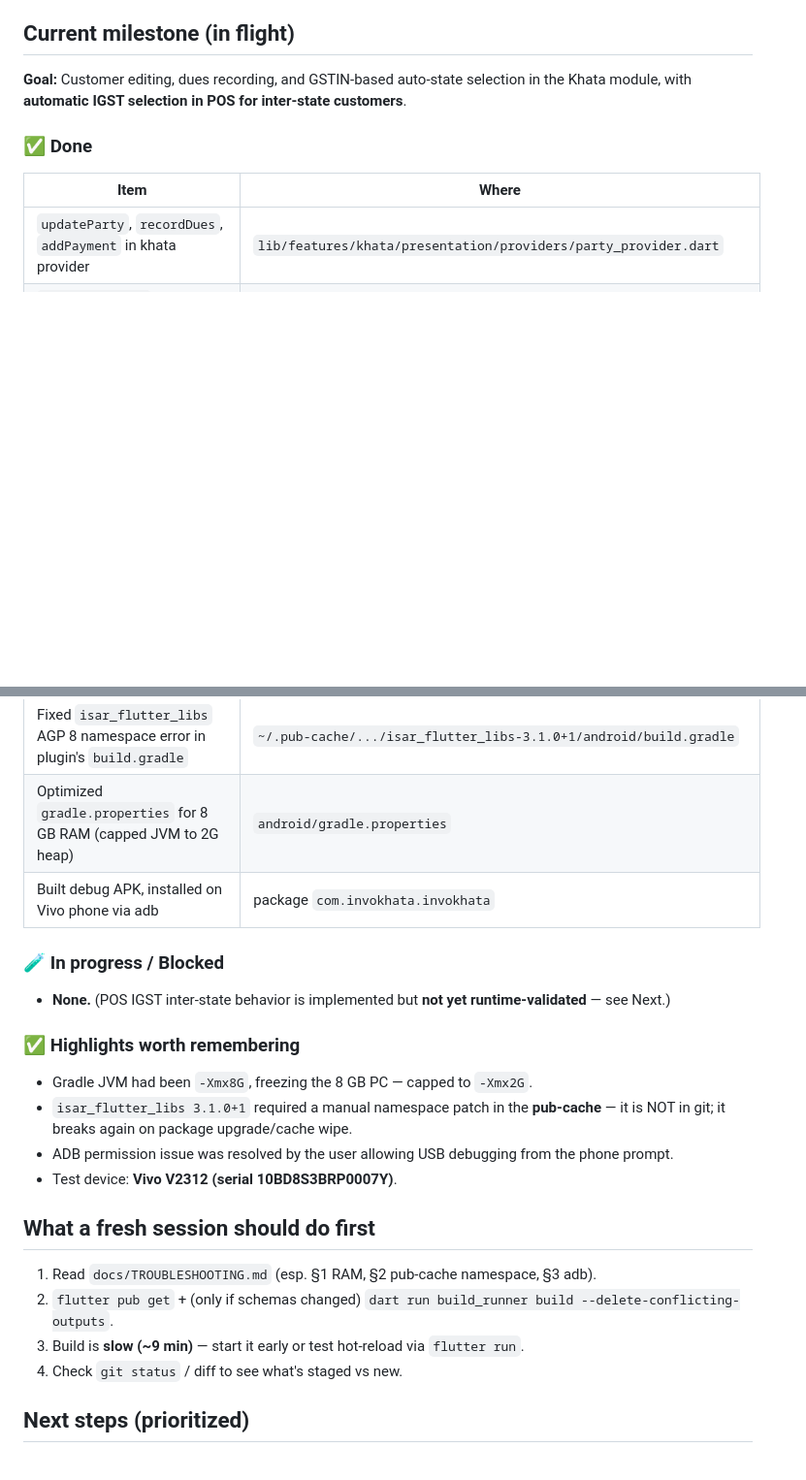
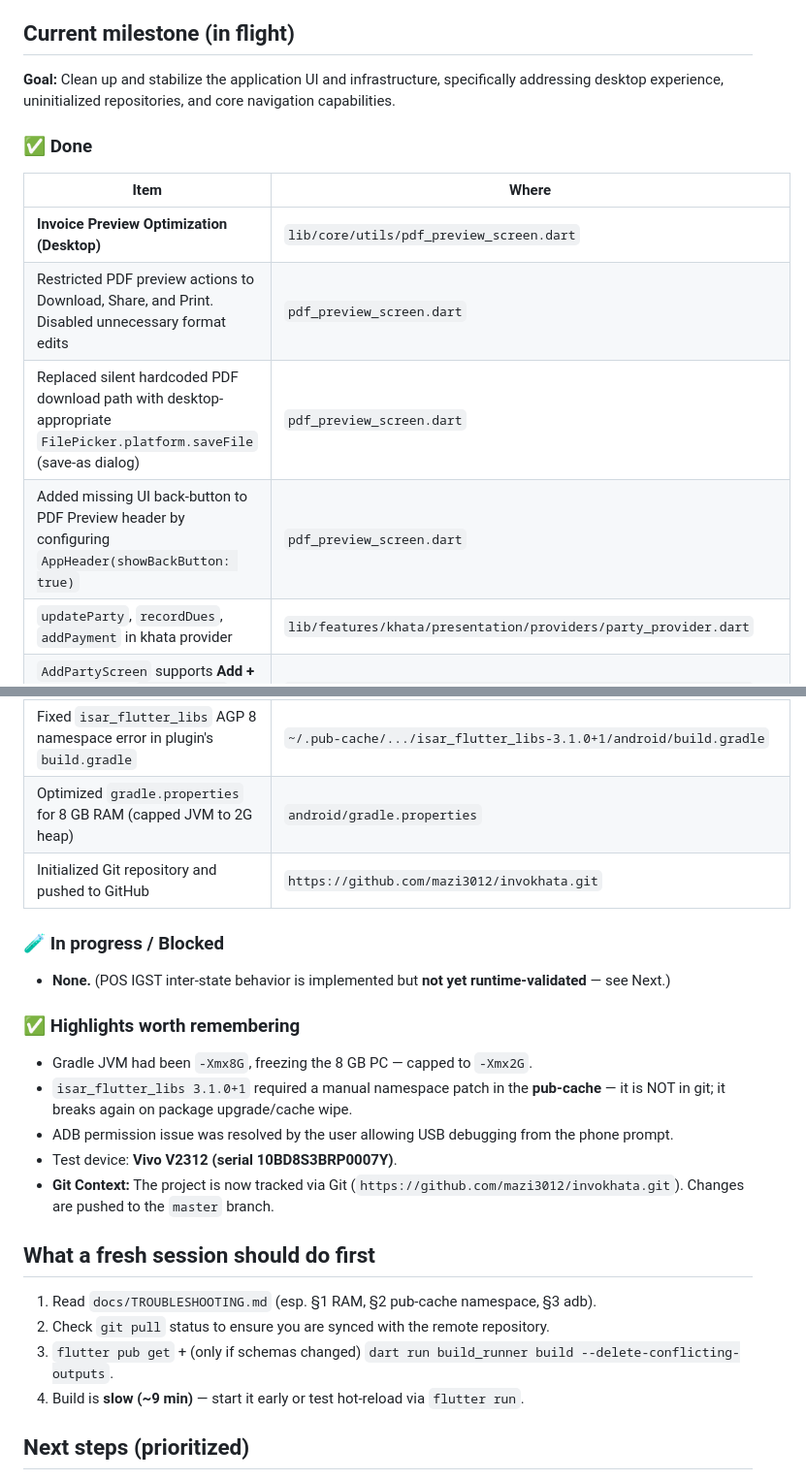
Before and after one commit to mazi3012/invokhata, a Markdown page: docs/SESSION_NOTES.md, 2 parts joined by grey strips. Shown at 97% size. Rendered like a GitHub page; blank space fills up the shorter version.

Commit message:
docs: update SESSION_NOTES with desktop optimizations and git repo

```diff
--- a/docs/SESSION_NOTES.md
+++ b/docs/SESSION_NOTES.md
@@ -5,19 +5,22 @@
 
 ## Current milestone (in flight)
 
-**Goal:** Customer editing, dues recording, and GSTIN-based auto-state selection in the Khata
-module, with **automatic IGST selection in POS for inter-state customers**.
+**Goal:** Clean up and stabilize the application UI and infrastructure, specifically addressing desktop experience, uninitialized repositories, and core navigation capabilities.
 
 ### ✅ Done
 | Item | Where |
 |---|---|
+| **Invoice Preview Optimization (Desktop)** | `lib/core/utils/pdf_preview_screen.dart` |
+| Restricted PDF preview actions to Download, Share, and Print. Disabled unnecessary format edits | `pdf_preview_screen.dart` |
+| Replaced silent hardcoded PDF download path with desktop-appropriate `FilePicker.platform.saveFile` (save-as dialog) | `pdf_preview_screen.dart` |
+| Added missing UI back-button to PDF Preview header by configuring `AppHeader(showBackButton: true)` | `pdf_preview_screen.dart` |
 | `updateParty`, `recordDues`, `addPayment` in khata provider | `lib/features/khata/presentation/providers/party_provider.dart` |
 | `AddPartyScreen` supports **Add + Edit** modes via `partyToEdit` param | `lib/features/khata/presentation/screens/add_party_screen.dart` |
 | `PartyDetailScreen` has **Edit / Record Dues / Record Payment** dialogs; balance updates live via `ref.watch(partyProvider)` | `lib/features/khata/presentation/screens/party_detail_screen.dart` |
 | Fixed pre-existing `const` error in `add_party_screen.dart` | `add_party_screen.dart` |
 | Fixed `isar_flutter_libs` AGP 8 namespace error in plugin's `build.gradle` | `~/.pub-cache/.../isar_flutter_libs-3.1.0+1/android/build.gradle` |
 | Optimized `gradle.properties` for 8 GB RAM (capped JVM to 2G heap) | `android/gradle.properties` |
-| Built debug APK, installed on Vivo phone via adb | package `com.invokhata.invokhata` |
+| Initialized Git repository and pushed to GitHub | `https://github.com/mazi3012/invokhata.git` |
 
 ### 🧪 In progress / Blocked
 - **None.** (POS IGST inter-state behavior is implemented but **not yet runtime-validated** — see Next.)
@@ -28,12 +31,13 @@ module, with **automatic IGST selection in POS for inter-state customers**.
   in git; it breaks again on package upgrade/cache wipe.
 - ADB permission issue was resolved by the user allowing USB debugging from the phone prompt.
 - Test device: **Vivo V2312 (serial 10BD8S3BRP0007Y)**.
+- **Git Context:** The project is now tracked via Git (`https://github.com/mazi3012/invokhata.git`). Changes are pushed to the `master` branch.
 
 ## What a fresh session should do first
 1. Read `docs/TROUBLESHOOTING.md` (esp. §1 RAM, §2 pub-cache namespace, §3 adb).
-2. `flutter pub get` + (only if schemas changed) `dart run build_runner build --delete-conflicting-outputs`.
-3. Build is **slow (~9 min)** — start it early or test hot-reload via `flutter run`.
-4. Check `git status` / diff to see what's staged vs new.
+2. Check `git pull` status to ensure you are synced with the remote repository.
+3. `flutter pub get` + (only if schemas changed) `dart run build_runner build --delete-conflicting-outputs`.
+4. Build is **slow (~9 min)** — start it early or test hot-reload via `flutter run`.
 
 ## Next steps (prioritized)
 1. **User testing of the installed app** on the phone:
```
Also changed, not shown: other parts of docs/SESSION_NOTES.md (+1 -1 lines).
